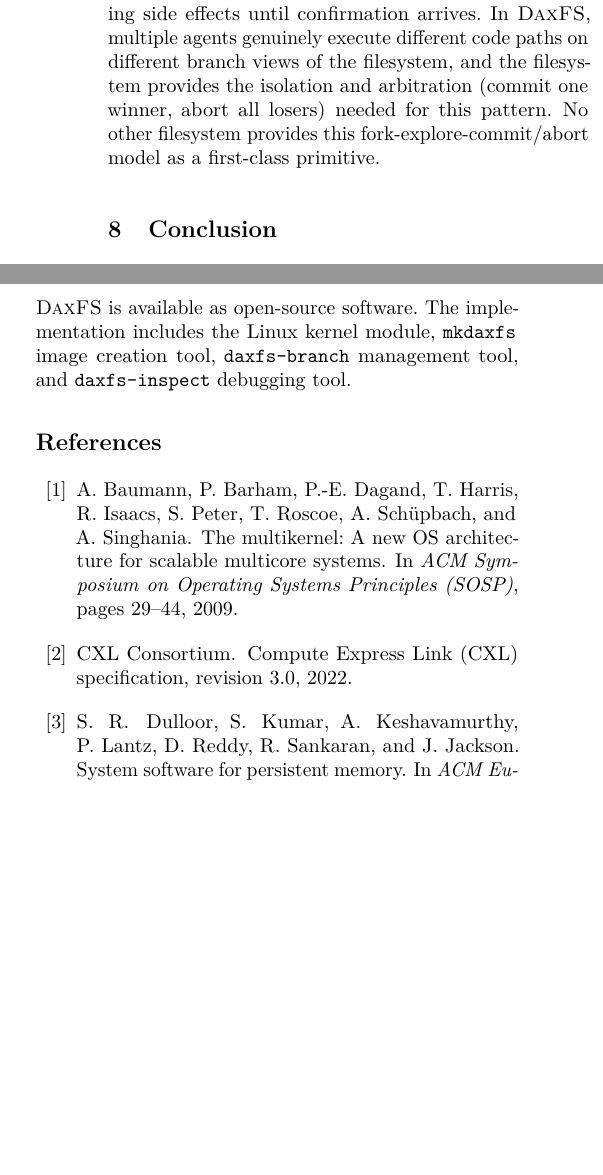
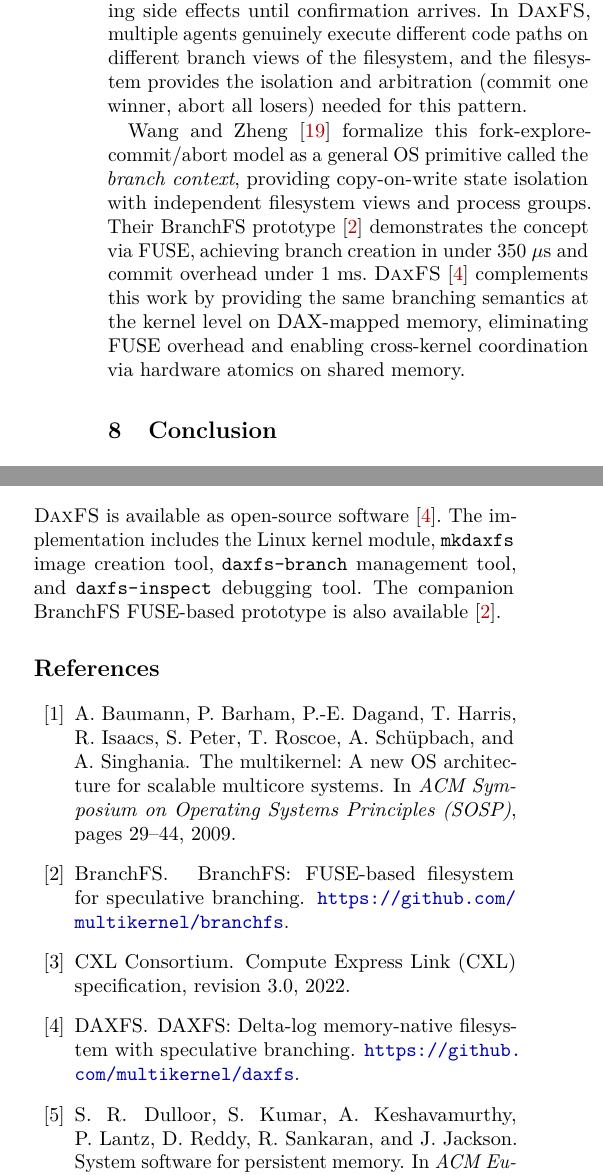
Before and after one commit to congwang/daxfs-paper, a LaTeX paper (projects/afa4c166-e27b-4ae5-bc57-bd4a8e9e2cd8/files/usenix2019_v3.1.tex): two parts of the columns of page 9 of 10, joined at a grey line, cut so that both start at the same text, the shorter picture padded with empty space. Compiled offline with pdfLaTeX; a LaTeX package or settings file that is missing is left out.

Commit message:
Add citations for branch context paper and source repositories

```diff
--- a/projects/afa4c166-e27b-4ae5-bc57-bd4a8e9e2cd8/files/usenix2019_v3.1.tex
+++ b/projects/afa4c166-e27b-4ae5-bc57-bd4a8e9e2cd8/files/usenix2019_v3.1.tex
@@ -972,9 +972,18 @@
 confirmation arrives.  In \daxfs, multiple agents genuinely execute
 different code paths on different branch views of the filesystem, and
 the filesystem provides the isolation and arbitration (commit one
-winner, abort all losers) needed for this pattern.  No other
-filesystem provides this fork-explore-commit/abort model as a
-first-class primitive.
+winner, abort all losers) needed for this pattern.
+
+Wang and Zheng~\cite{wang26:branchfs} formalize this
+fork-explore-commit/abort model as a general OS primitive called the
+\emph{branch context}, providing copy-on-write state isolation with
+independent filesystem views and process groups.  Their BranchFS
+prototype~\cite{branchfs:repo} demonstrates the concept via FUSE,
+achieving branch creation in under 350~$\mu$s and commit overhead
+under 1~ms.  \daxfs~\cite{daxfs:repo} complements this work by
+providing the same branching semantics at the kernel level on
+DAX-mapped memory, eliminating FUSE overhead and enabling cross-kernel
+coordination via hardware atomics on shared memory.
 
 %-------------------------------------------------------------------------------
 \section{Conclusion}
@@ -1013,13 +1022,14 @@
 \section*{Availability}
 %-------------------------------------------------------------------------------
 
-\daxfs is available as open-source software.  The implementation
-includes the Linux kernel module, \texttt{mkdaxfs} image creation
-tool, \texttt{daxfs-branch} management tool, and
-\texttt{daxfs-inspect} debugging tool.
+\daxfs is available as open-source software~\cite{daxfs:repo}.  The
+implementation includes the Linux kernel module, \texttt{mkdaxfs}
+image creation tool, \texttt{daxfs-branch} management tool, and
+\texttt{daxfs-inspect} debugging tool.  The companion BranchFS
+FUSE-based prototype is also available~\cite{branchfs:repo}.
 
 %-------------------------------------------------------------------------------
-\begin{thebibliography}{18}
+\begin{thebibliography}{21}
 
 \bibitem{baumann09:multikernel}
 A.~Baumann, P.~Barham, P.-E. Dagand, T.~Harris, R.~Isaacs, S.~Peter,
@@ -1029,9 +1039,20 @@
 \newblock In {\em ACM Symposium on Operating Systems Principles (SOSP)}, pages
   29--44, 2009.
 
+\bibitem{branchfs:repo}
+{BranchFS}.
+\newblock {BranchFS}: {FUSE}-based filesystem for speculative branching.
+\newblock \url{https://github.com/multikernel/branchfs}.
+
 \bibitem{cxl22:spec}
 {CXL Consortium}.
 \newblock {Compute Express Link (CXL)} specification, revision 3.0, 2022.
+
+\bibitem{daxfs:repo}
+{DAXFS}.
+\newblock {DAXFS}: Delta-log memory-native filesystem with speculative
+  branching.
+\newblock \url{https://github.com/multikernel/daxfs}.
 
 \bibitem{dulloor14:pmfs}
 S.~R. Dulloor, S.~Kumar, A.~Keshavamurthy, P.~Lantz, D.~Reddy, R.~Sankaran,
```
Also changed, not shown: projects/afa4c166-e27b-4ae5-bc57-bd4a8e9e2cd8/files/usenix2019_v3.1.tex (7 more changed lines).
